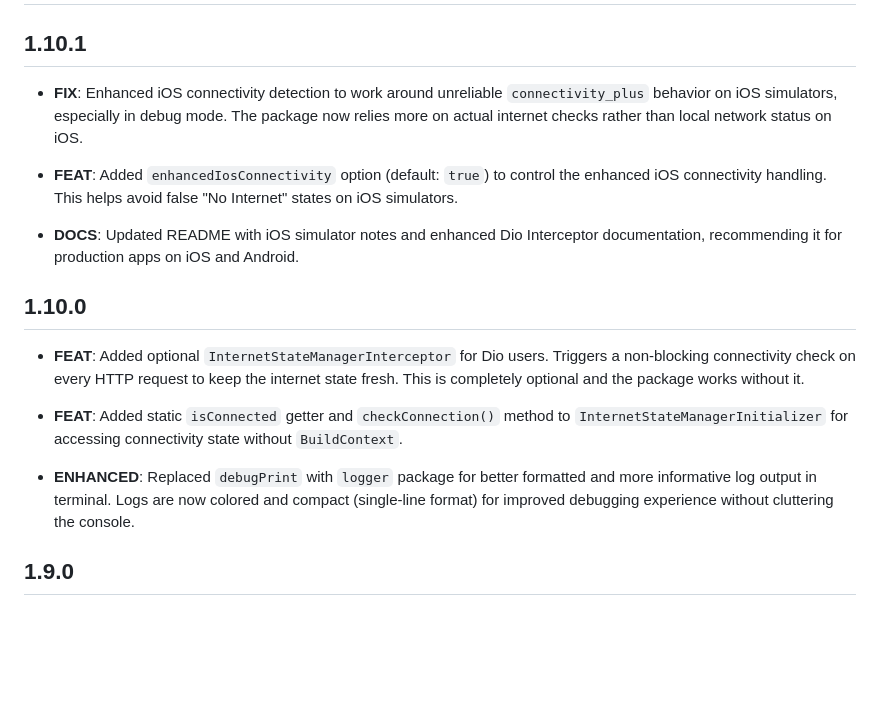
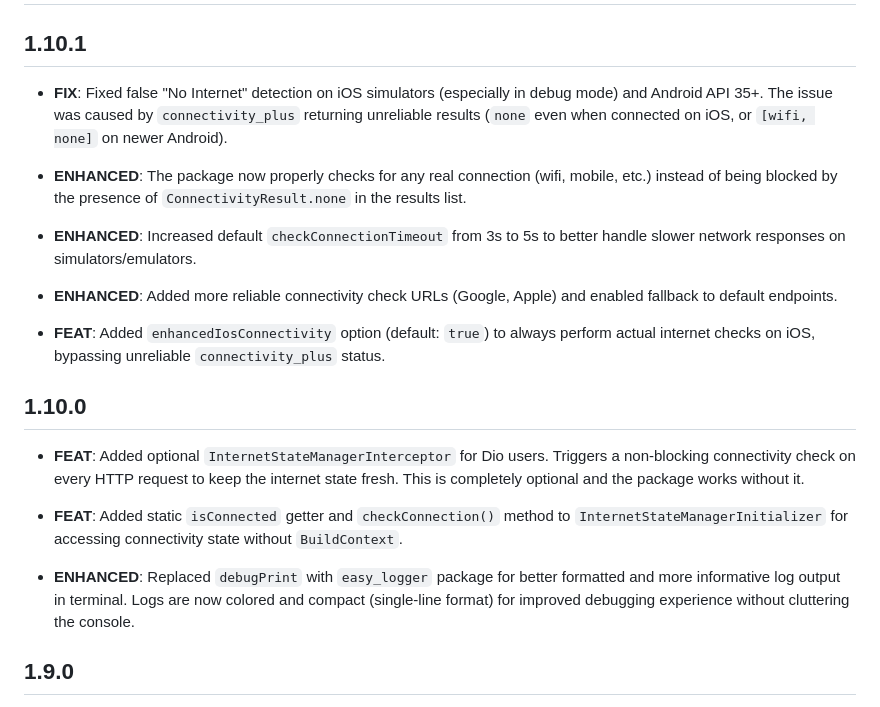
Before and after one commit to MAlazhariy/internet_state_manager, a Markdown page: CHANGELOG.md, the part around the change. Rendered like a GitHub page; blank space fills up the shorter version.

Commit message:
[release] Bump version to 1.10.1; fix false connectivity detection on iOS and Android, enhance connectivity checks, and update documentation

```diff
--- a/CHANGELOG.md
+++ b/CHANGELOG.md
@@ -2,11 +2,15 @@
 
 ## 1.10.1
 
- - **FIX**: Enhanced iOS connectivity detection to work around unreliable `connectivity_plus` behavior on iOS simulators, especially in debug mode. The package now relies more on actual internet checks rather than local network status on iOS.
+ - **FIX**: Fixed false "No Internet" detection on iOS simulators (especially in debug mode) and Android API 35+. The issue was caused by `connectivity_plus` returning unreliable results (`none` even when connected on iOS, or `[wifi, none]` on newer Android).
 
- - **FEAT**: Added `enhancedIosConnectivity` option (default: `true`) to control the enhanced iOS connectivity handling. This helps avoid false "No Internet" states on iOS simulators.
+ - **ENHANCED**: The package now properly checks for any real connection (wifi, mobile, etc.) instead of being blocked by the presence of `ConnectivityResult.none` in the results list.
 
- - **DOCS**: Updated README with iOS simulator notes and enhanced Dio Interceptor documentation, recommending it for production apps on iOS and Android.
+ - **ENHANCED**: Increased default `checkConnectionTimeout` from 3s to 5s to better handle slower network responses on simulators/emulators.
+
+ - **ENHANCED**: Added more reliable connectivity check URLs (Google, Apple) and enabled fallback to default endpoints.
+
+ - **FEAT**: Added `enhancedIosConnectivity` option (default: `true`) to always perform actual internet checks on iOS, bypassing unreliable `connectivity_plus` status.
 
 ## 1.10.0
 
@@ -14,7 +18,7 @@
 
  - **FEAT**: Added static `isConnected` getter and `checkConnection()` method to `InternetStateManagerInitializer` for accessing connectivity state without `BuildContext`.
 
- - **ENHANCED**: Replaced `debugPrint` with `logger` package for better formatted and more informative log output in terminal. Logs are now colored and compact (single-line format) for improved debugging experience without cluttering the console.
+ - **ENHANCED**: Replaced `debugPrint` with `easy_logger` package for better formatted and more informative log output in terminal. Logs are now colored and compact (single-line format) for improved debugging experience without cluttering the console.
 
 ## 1.9.0
 
```
